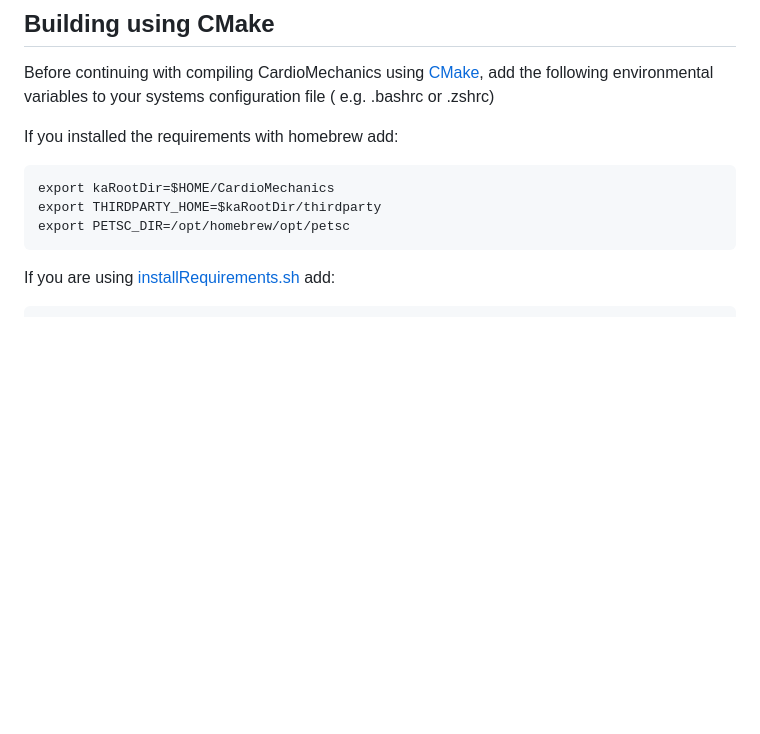
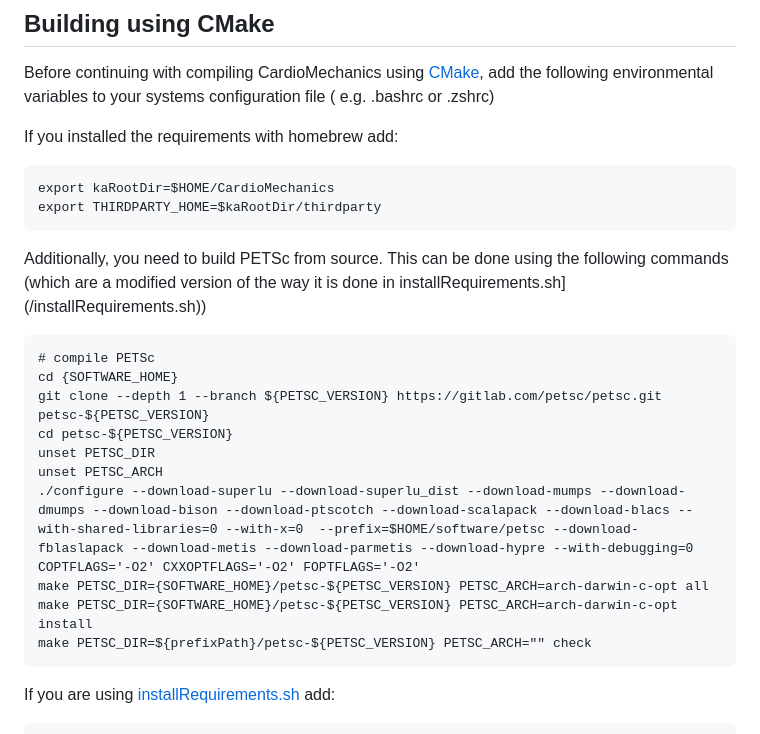
Before and after one commit to KIT-IBT/CardioMechanics, a Markdown page: docs/BUILD.md, the part around the change. Drawn GitHub-style; blank space fills up the shorter version.

Commit message:
Corrected previously changed installation instructions (#10)
* Changed minimum required cmake version from 2.8 to 3.5

* edited description for installation and adding one option for troubleshooting considering the installRequirements.sh is not used

* Noticed that CardioMechanics doesn't work with the petsc from homebrew and added alternative commands to build petsc from source

---------

Co-authored-by: Carola Kruthoff <ck620@ibt221.ibt.kit.edu>
Co-authored-by: Tobias Gerach <142993154+tobias-gerach@users.noreply.github.com>

````diff
--- a/docs/BUILD.md
+++ b/docs/BUILD.md
@@ -35,8 +35,23 @@ If you installed the requirements with homebrew add:
 ```
 export kaRootDir=$HOME/CardioMechanics
 export THIRDPARTY_HOME=$kaRootDir/thirdparty
-export PETSC_DIR=/opt/homebrew/opt/petsc
 ```
+
+Additionally, you need to build PETSc from source. This can be done using the following commands (which are a modified version of the way it is done in installRequirements.sh](/installRequirements.sh))
+
+```
+# compile PETSc
+cd {SOFTWARE_HOME}
+git clone --depth 1 --branch ${PETSC_VERSION} https://gitlab.com/petsc/petsc.git petsc-${PETSC_VERSION}
+cd petsc-${PETSC_VERSION}
+unset PETSC_DIR
+unset PETSC_ARCH
+./configure --download-superlu --download-superlu_dist --download-mumps --download-dmumps --download-bison --download-ptscotch --download-scalapack --download-blacs --with-shared-libraries=0 --with-x=0  --prefix=$HOME/software/petsc --download-fblaslapack --download-metis --download-parmetis --download-hypre --with-debugging=0 COPTFLAGS='-O2' CXXOPTFLAGS='-O2' FOPTFLAGS='-O2'
+make PETSC_DIR={SOFTWARE_HOME}/petsc-${PETSC_VERSION} PETSC_ARCH=arch-darwin-c-opt all
+make PETSC_DIR={SOFTWARE_HOME}/petsc-${PETSC_VERSION} PETSC_ARCH=arch-darwin-c-opt install
+make PETSC_DIR=${prefixPath}/petsc-${PETSC_VERSION} PETSC_ARCH="" check
+```
+
 If you are using [installRequirements.sh](/installRequirements.sh) add:
 ```
 export kaRootDir=$HOME/CardioMechanics
````
